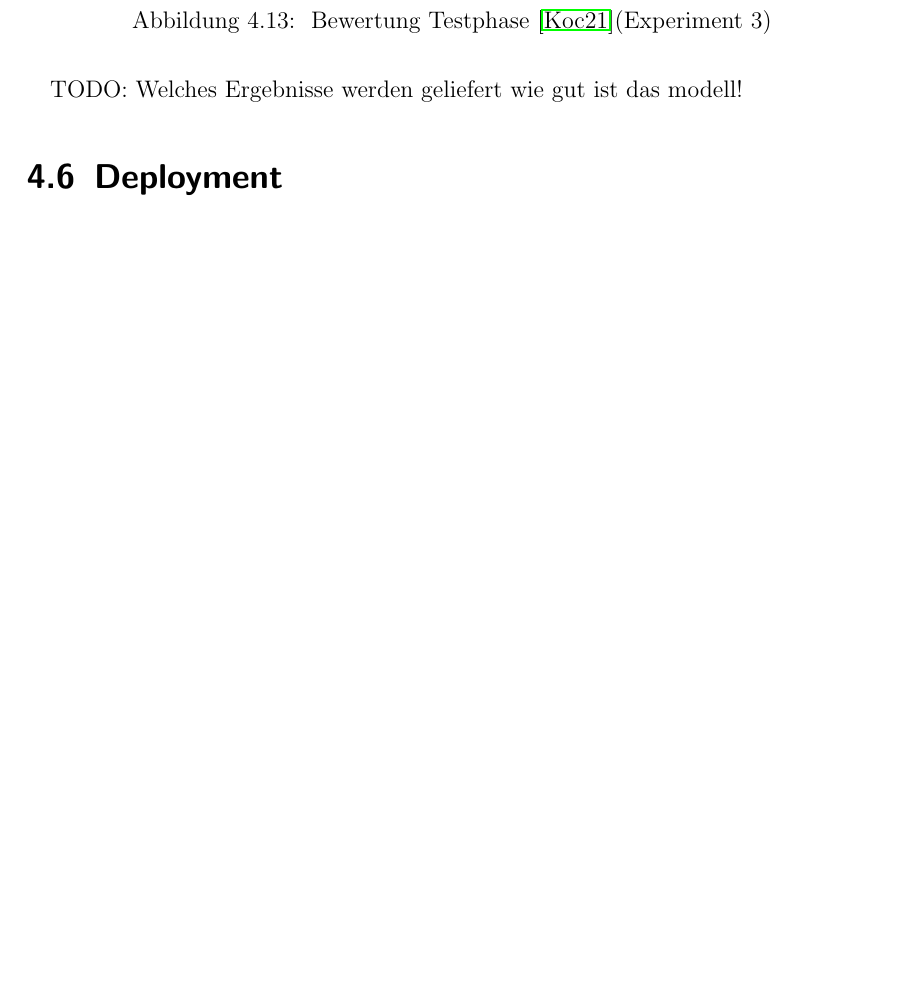
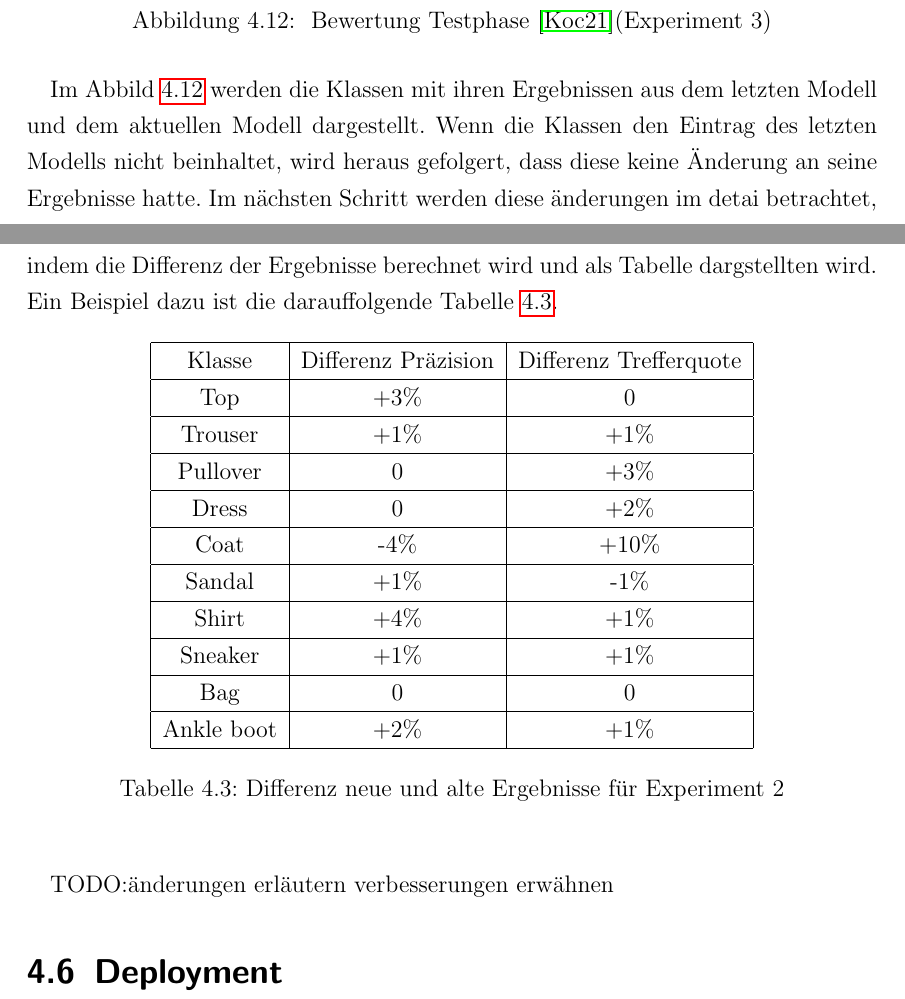
Before and after one commit to halil-kocak/Abschlussarbeit-ErkennungVonKleiderstuecken, a LaTeX document (Dokumentation/IDP_Arbeit_Erkennung_von_Kleiderstücken.tex): part of page 40 of 43 before the commit and two parts of pages 39 and 40 of 44 after it, the two joined at a grey line, cut so that both start at the same text, the shorter picture padded with empty space. Compiled offline with pdfLaTeX.

Commit message:
update doku

```diff
--- a/Dokumentation/IDP_Arbeit_Erkennung_von_Kleiderstücken.tex
+++ b/Dokumentation/IDP_Arbeit_Erkennung_von_Kleiderstücken.tex
@@ -618,7 +612,7 @@ Im Abbild \ref{fig:fig30} sind die neue Lösungen des optimierten Modells mit de
 			Ankle boot & -3\% & +1\% \\
 			\hline
 		\end{tabular}
-		\caption{Differenz neue und alte Ergebnisse}
+		\caption{Differenz neue und alte Ergebnisse für Experiment 2}
 		\label{tab:differenz}
 	\end{center}
 \end{table}
@@ -635,12 +630,47 @@ Durch die Tabelle \ref{tab:differenz} werden die Ergebnisse deutlicher beschrieb
 	\label{fig:fig20}
 \end{figure}
 
-TODO: Welches Ergebnisse werden geliefert wie gut ist das modell!
+Im Abbild \ref{fig:fig20} werden die Klassen mit ihren Ergebnissen aus dem letzten Modell und dem aktuellen Modell dargestellt. Wenn die Klassen den Eintrag des letzten Modells nicht beinhaltet, wird heraus gefolgert, dass diese keine Änderung an seine Ergebnisse hatte. Im nächsten Schritt werden diese änderungen im detai betrachtet, indem die Differenz der Ergebnisse berechnet wird und als Tabelle dargstellten wird. Ein Beispiel dazu ist die darauffolgende Tabelle \ref{tab:differenz2}.
+
+\begin{table}[h!]
+	\begin{center}
+		\begin{tabular}{|c|c|c|}
+			\hline
+			Klasse & Differenz Präzision & Differenz Trefferquote \\
+			\hline
+			Top  & +3\% & 0\\
+			\hline
+			Trouser  & +1\% & +1\%  \\
+			\hline
+			Pullover   & 0 & +3\% \\
+			\hline
+			Dress   & 0 & +2\% \\
+			\hline
+			Coat   & -4\% & +10\% \\
+			\hline
+			Sandal & +1\% & -1\% \\
+			\hline
+			Shirt & +4\% & +1\% \\
+			\hline
+			Sneaker & +1\% & +1\% \\
+			\hline
+			Bag & 0 & 0 \\
+			\hline
+			Ankle boot & +2\% & +1\% \\
+			\hline
+		\end{tabular}
+		\caption{Differenz neue und alte Ergebnisse für Experiment 2}
+		\label{tab:differenz2}
+	\end{center}
+\end{table}
+
+TODO:änderungen erläutern verbesserungen erwähnen
+
 
 \section{Deployment}\label{dp:dp}
 
-
-\section{Zusammenfassung und Ausblick}
+\newpage
+\chapter{Zusammenfassung und Ausblick}
 
 
 \cleardoubleoddpage
```
Also changed, not shown: Dokumentation/IDP_Arbeit_Erkennung_von_Kleiderstücken.pdf, Dokumentation/IDP_Arbeit_Erkennung_von_Kleiderstücken.tex (19 more changed lines), 2 other files.
